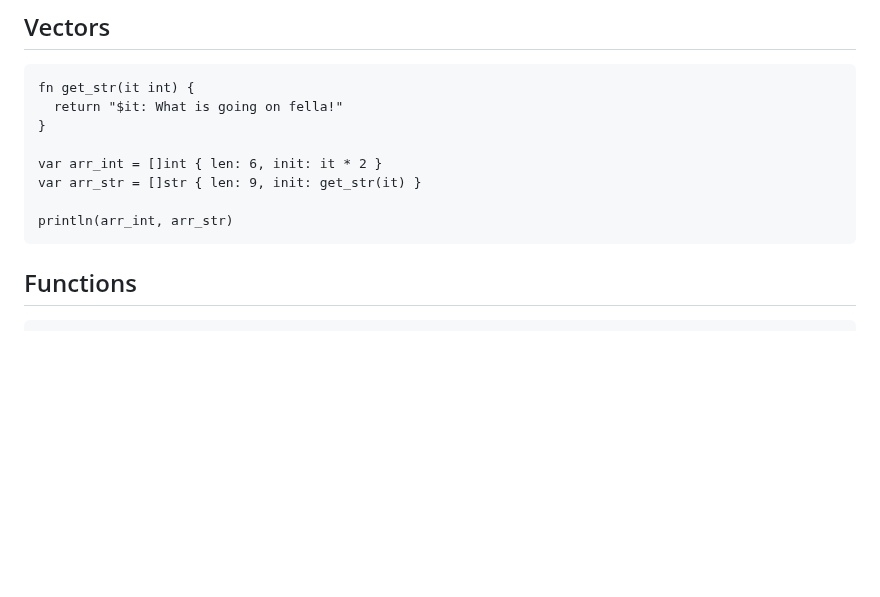
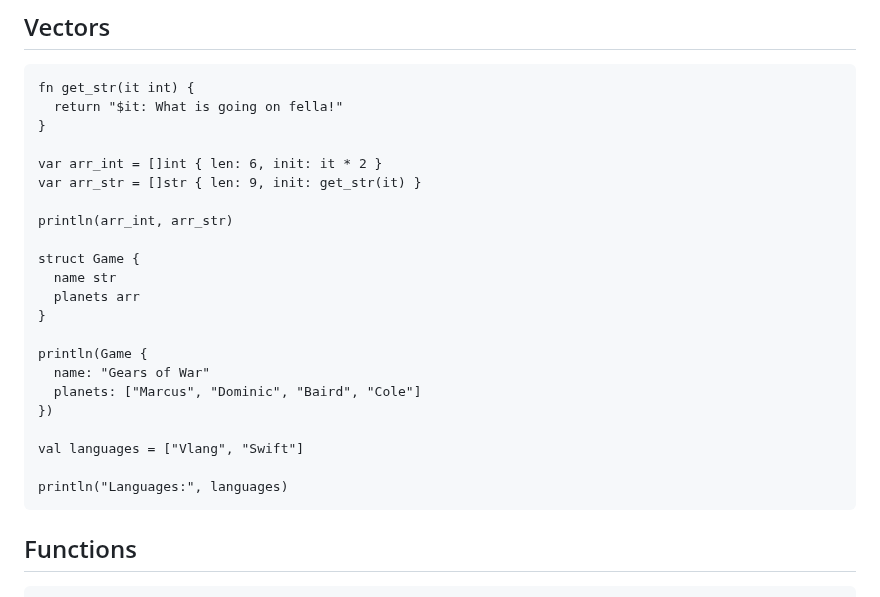
Before and after one commit to OGShawnLee/pino-lang, a Markdown page: README.md, the part around the change. Rendered like a GitHub page; blank space fills up the shorter version.

Commit message:
docs(README): add vector literal example

````diff
--- a/README.md
+++ b/README.md
@@ -50,6 +50,20 @@ var arr_int = []int { len: 6, init: it * 2 }
 var arr_str = []str { len: 9, init: get_str(it) }
 
 println(arr_int, arr_str)
+
+struct Game {
+  name str
+  planets arr
+}
+
+println(Game {
+  name: "Gears of War"
+  planets: ["Marcus", "Dominic", "Baird", "Cole"]
+})
+
+val languages = ["Vlang", "Swift"]
+
+println("Languages:", languages)
 ```
 
 ## Functions
````
